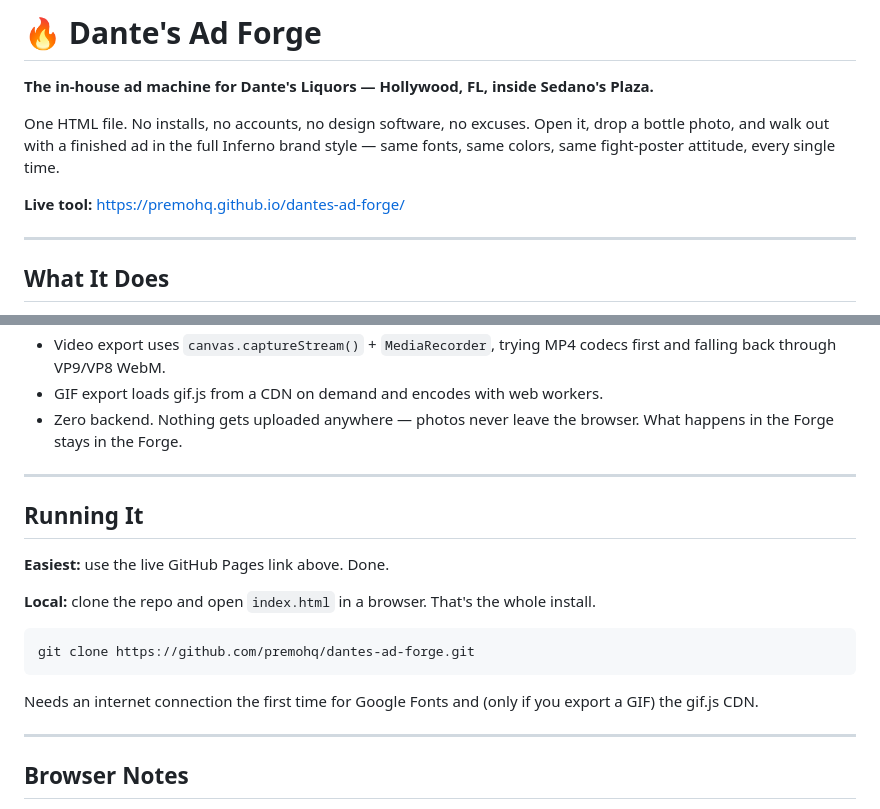
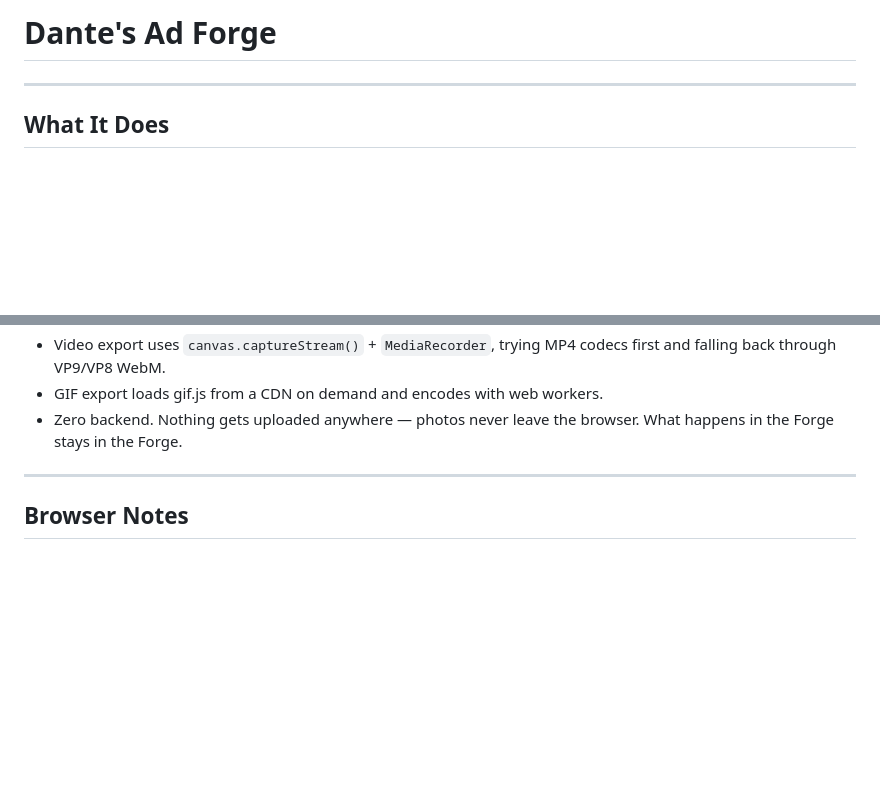
Before and after one commit to premohq/DAF, a Markdown page: README.md, 2 parts joined by grey strips. Drawn GitHub-style; blank space fills up the shorter version.

````diff
--- a/README.md
+++ b/README.md
@@ -1,10 +1,4 @@
-# 🔥 Dante's Ad Forge
-
-**The in-house ad machine for Dante's Liquors — Hollywood, FL, inside Sedano's Plaza.**
-
-One HTML file. No installs, no accounts, no design software, no excuses. Open it, drop a bottle photo, and walk out with a finished ad in the full Inferno brand style — same fonts, same colors, same fight-poster attitude, every single time.
-
-**Live tool:** https://premohq.github.io/dantes-ad-forge/
+#  Dante's Ad Forge
 
 ---
 
@@ -63,20 +57,6 @@ Everything is one self-contained `index.html`:
 
 ---
 
-## Running It
-
-**Easiest:** use the live GitHub Pages link above. Done.
-
-**Local:** clone the repo and open `index.html` in a browser. That's the whole install.
-
-```
-git clone https://github.com/premohq/dantes-ad-forge.git
-```
-
-Needs an internet connection the first time for Google Fonts and (only if you export a GIF) the gif.js CDN.
-
----
-
 ## Browser Notes
 
 - **Chrome or Safari** recommended — best video export support.
````
